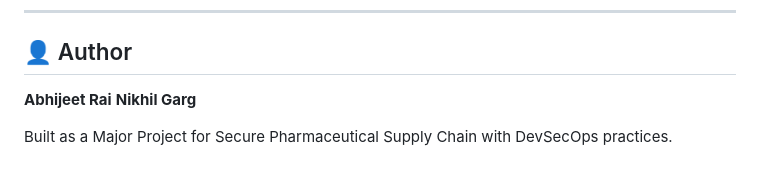
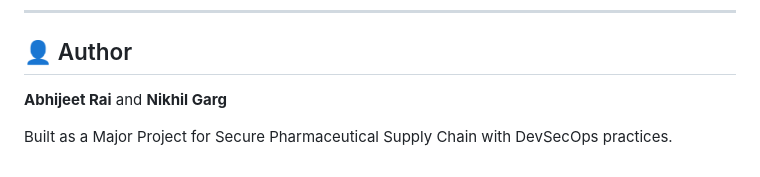
Before and after one commit to Abhi-3009/pharmaceutical-supply-chain, a Markdown page: README.md, the part around the change. Rendered like a GitHub page.

Commit message:
docs: updated README file

```diff
--- a/README.md
+++ b/README.md
@@ -418,6 +418,6 @@ Block 0 (Genesis)          Block 1 (Drug Reg)         Block 2 (Shipment)
 
 ## 👤 Author
 
-**Abhijeet Rai** **Nikhil Garg**
+**Abhijeet Rai** and **Nikhil Garg**
 
 Built as a Major Project for Secure Pharmaceutical Supply Chain with DevSecOps practices.
```
